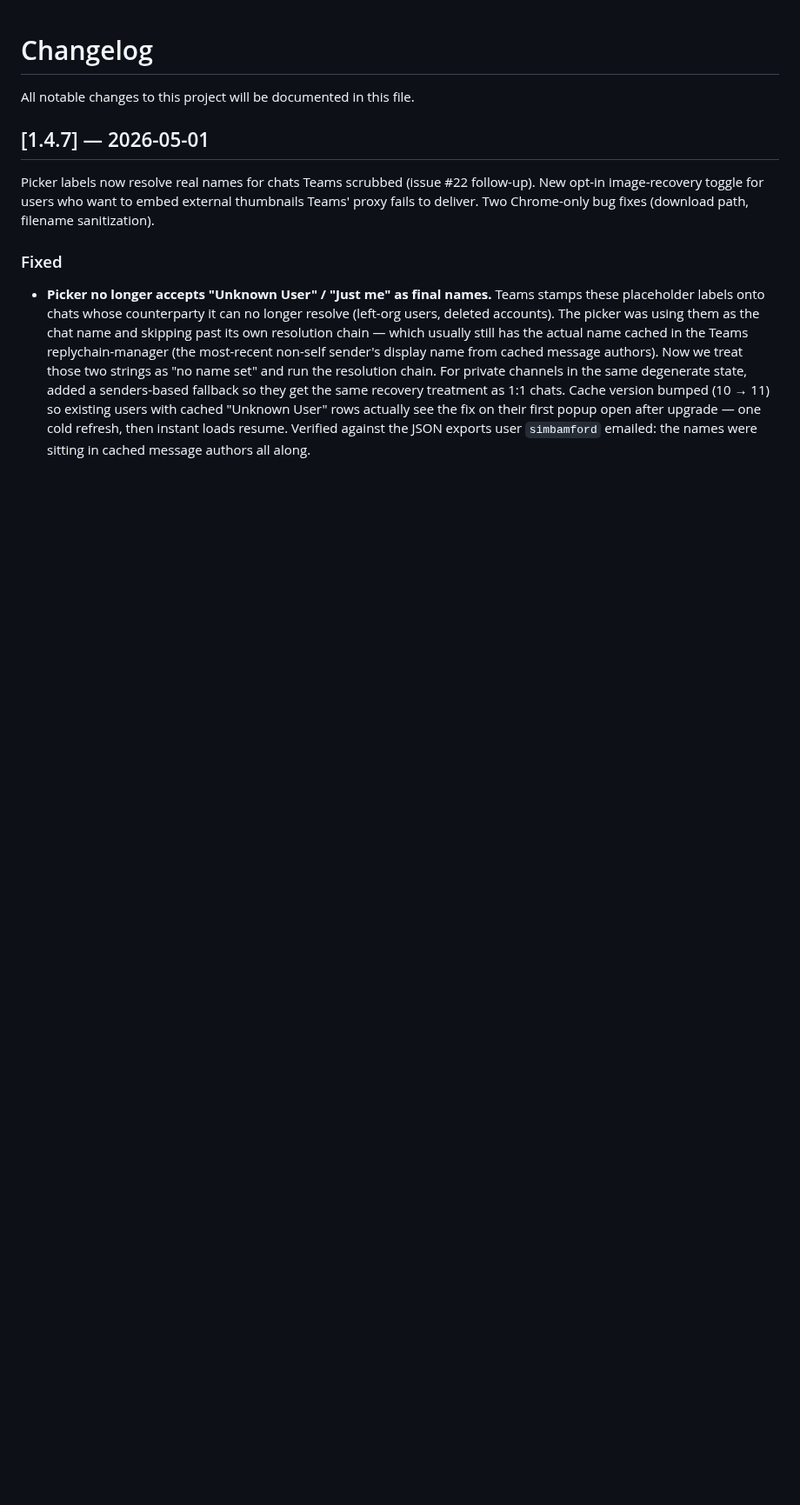
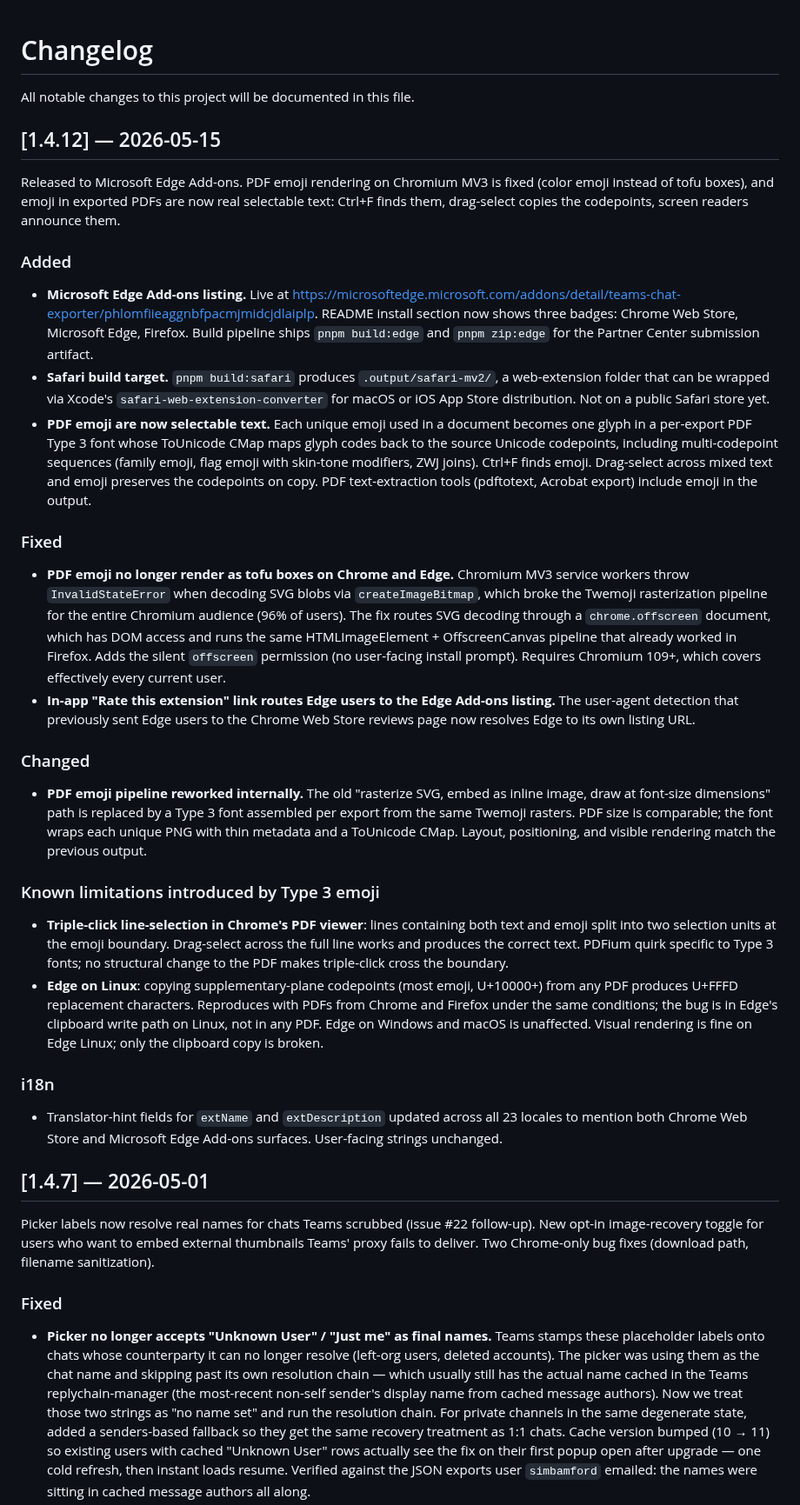
Before and after one commit to gediz/teams-web-chat-exporter, a Markdown page: CHANGELOG.md, the part around the change. Shown at 87% size. GitHub-like rendering; blank space fills up the shorter version.

Commit message:
docs: add v1.4.12 changelog and Microsoft Edge install badge
CHANGELOG entry covers the Edge Add-ons launch, Safari build target,
selectable-text PDF emoji via Type 3 font, and the chrome.offscreen
rasterization fix for the Chromium MV3 tofu-emoji bug.

README install section now shows three badges (CWS, Edge, Firefox)
linking to the live listings. Edge badge file added under docs/badges/.

Known limitations are called out in the changelog: triple-click line
selection in Chrome's PDF viewer splits at emoji boundaries (PDFium
quirk with Type 3 fonts), and Edge on Linux corrupts supplementary-
plane codepoints on clipboard copy (Edge clipboard bug, reproduces
with any PDF source).

```diff
--- a/CHANGELOG.md
+++ b/CHANGELOG.md
@@ -1,6 +1,34 @@
 # Changelog
 
 All notable changes to this project will be documented in this file.
+
+## [1.4.12] — 2026-05-15
+
+Released to Microsoft Edge Add-ons. PDF emoji rendering on Chromium MV3 is fixed (color emoji instead of tofu boxes), and emoji in exported PDFs are now real selectable text: Ctrl+F finds them, drag-select copies the codepoints, screen readers announce them.
+
+### Added
+
+- **Microsoft Edge Add-ons listing.** Live at https://microsoftedge.microsoft.com/addons/detail/teams-chat-exporter/phlomfiieaggnbfpacmjmidcjdlaiplp. README install section now shows three badges: Chrome Web Store, Microsoft Edge, Firefox. Build pipeline ships `pnpm build:edge` and `pnpm zip:edge` for the Partner Center submission artifact.
+- **Safari build target.** `pnpm build:safari` produces `.output/safari-mv2/`, a web-extension folder that can be wrapped via Xcode's `safari-web-extension-converter` for macOS or iOS App Store distribution. Not on a public Safari store yet.
+- **PDF emoji are now selectable text.** Each unique emoji used in a document becomes one glyph in a per-export PDF Type 3 font whose ToUnicode CMap maps glyph codes back to the source Unicode codepoints, including multi-codepoint sequences (family emoji, flag emoji with skin-tone modifiers, ZWJ joins). Ctrl+F finds emoji. Drag-select across mixed text and emoji preserves the codepoints on copy. PDF text-extraction tools (pdftotext, Acrobat export) include emoji in the output.
+
+### Fixed
+
+- **PDF emoji no longer render as tofu boxes on Chrome and Edge.** Chromium MV3 service workers throw `InvalidStateError` when decoding SVG blobs via `createImageBitmap`, which broke the Twemoji rasterization pipeline for the entire Chromium audience (96% of users). The fix routes SVG decoding through a `chrome.offscreen` document, which has DOM access and runs the same HTMLImageElement + OffscreenCanvas pipeline that already worked in Firefox. Adds the silent `offscreen` permission (no user-facing install prompt). Requires Chromium 109+, which covers effectively every current user.
+- **In-app "Rate this extension" link routes Edge users to the Edge Add-ons listing.** The user-agent detection that previously sent Edge users to the Chrome Web Store reviews page now resolves Edge to its own listing URL.
+
+### Changed
+
+- **PDF emoji pipeline reworked internally.** The old "rasterize SVG, embed as inline image, draw at font-size dimensions" path is replaced by a Type 3 font assembled per export from the same Twemoji rasters. PDF size is comparable; the font wraps each unique PNG with thin metadata and a ToUnicode CMap. Layout, positioning, and visible rendering match the previous output.
+
+### Known limitations introduced by Type 3 emoji
+
+- **Triple-click line-selection in Chrome's PDF viewer**: lines containing both text and emoji split into two selection units at the emoji boundary. Drag-select across the full line works and produces the correct text. PDFium quirk specific to Type 3 fonts; no structural change to the PDF makes triple-click cross the boundary.
+- **Edge on Linux**: copying supplementary-plane codepoints (most emoji, U+10000+) from any PDF produces U+FFFD replacement characters. Reproduces with PDFs from Chrome and Firefox under the same conditions; the bug is in Edge's clipboard write path on Linux, not in any PDF. Edge on Windows and macOS is unaffected. Visual rendering is fine on Edge Linux; only the clipboard copy is broken.
+
+### i18n
+
+- Translator-hint fields for `extName` and `extDescription` updated across all 23 locales to mention both Chrome Web Store and Microsoft Edge Add-ons surfaces. User-facing strings unchanged.
 
 ## [1.4.7] — 2026-05-01
 
```
Also changed, not shown: README.md (+1 -1 lines), docs/badges/English_Get-it-from-Microsoft-Edge.png (added).
